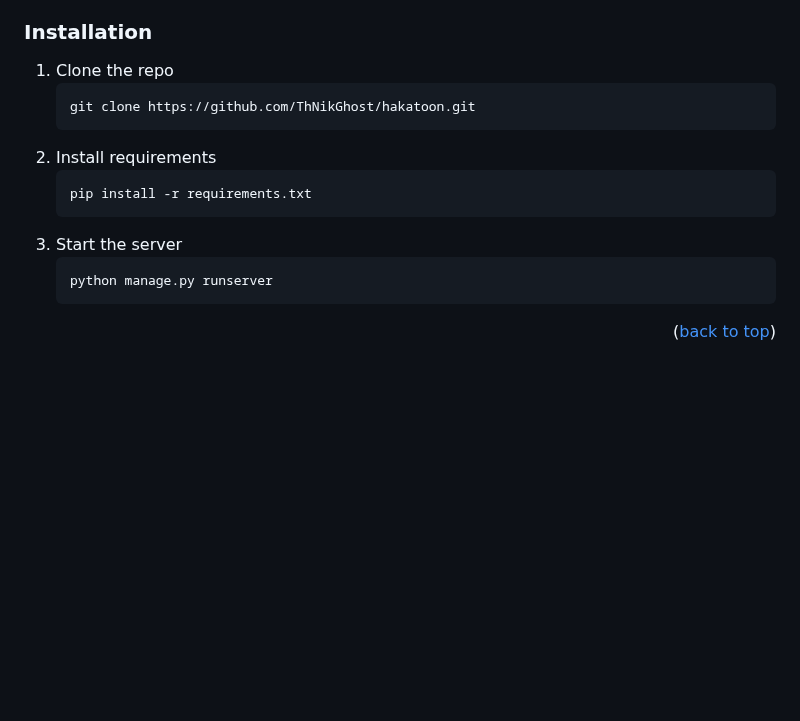
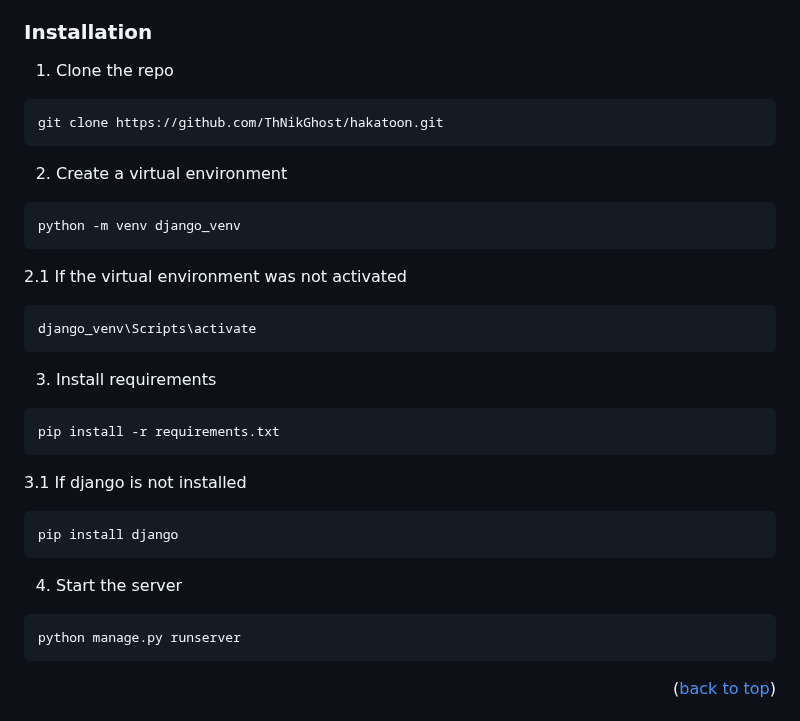
Before and after one commit to ThNikGhost/hakatoon, a Markdown page: README.md, the part around the change. GitHub-like rendering; blank space fills up the shorter version.

````diff
--- a/README.md
+++ b/README.md
@@ -110,17 +110,29 @@ Follow the following instructions
 
 
 1. Clone the repo
+  ```sh
+  git clone https://github.com/ThNikGhost/hakatoon.git
+  ```
+2. Сreate a virtual environment
+  ```sh
+  python -m venv django_venv
+  ```
+2.1 If the virtual environment was not activated
    ```sh
-   git clone https://github.com/ThNikGhost/hakatoon.git
+   django_venv\Scripts\activate
    ```
-2. Install requirements
+3. Install requirements
+  ```sh
+  pip install -r requirements.txt
+  ```
+3.1 If django is not installed
    ```sh
-   pip install -r requirements.txt
+   pip install django
    ```
-3. Start the server
-   ```sh
-   python manage.py runserver
-   ```
+4. Start the server
+  ```sh
+  python manage.py runserver
+  ```
 
 <p align="right">(<a href="#readme-top">back to top</a>)</p>
 
````
